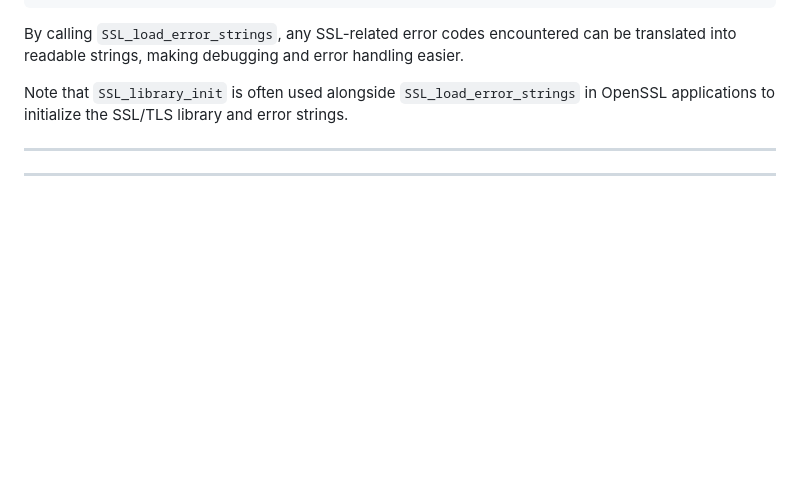
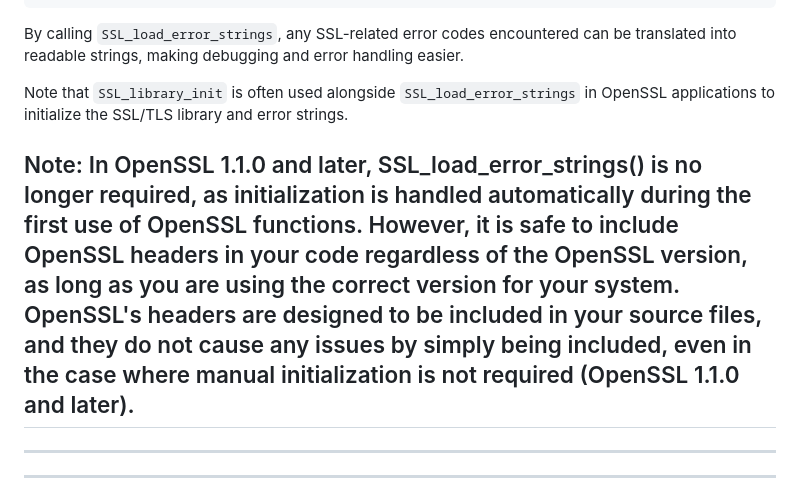
Before and after one commit to officialparacite/Example_Programs_From_Beejs_Guide_Network_Programming, a Markdown page: Exercises/Minimal_HTTPS_Client/system-calls.md, the part around the change. Drawn GitHub-style; blank space fills up the shorter version.

Commit message:
edited_notes

```diff
--- a/Exercises/Minimal_HTTPS_Client/system-calls.md
+++ b/Exercises/Minimal_HTTPS_Client/system-calls.md
@@ -181,6 +181,8 @@ int main() {
 By calling `SSL_load_error_strings`, any SSL-related error codes encountered can be translated into readable strings, making debugging and error handling easier.
 
 Note that `SSL_library_init` is often used alongside `SSL_load_error_strings` in OpenSSL applications to initialize the SSL/TLS library and error strings.
+
+## Note: In OpenSSL 1.1.0 and later, SSL_load_error_strings() is no longer required, as initialization is handled automatically during the first use of OpenSSL functions. However, it is safe to include OpenSSL headers in your code regardless of the OpenSSL version, as long as you are using the correct version for your system. OpenSSL's headers are designed to be included in your source files, and they do not cause any issues by simply being included, even in the case where manual initialization is not required (OpenSSL 1.1.0 and later).
 
 ---
 
```
